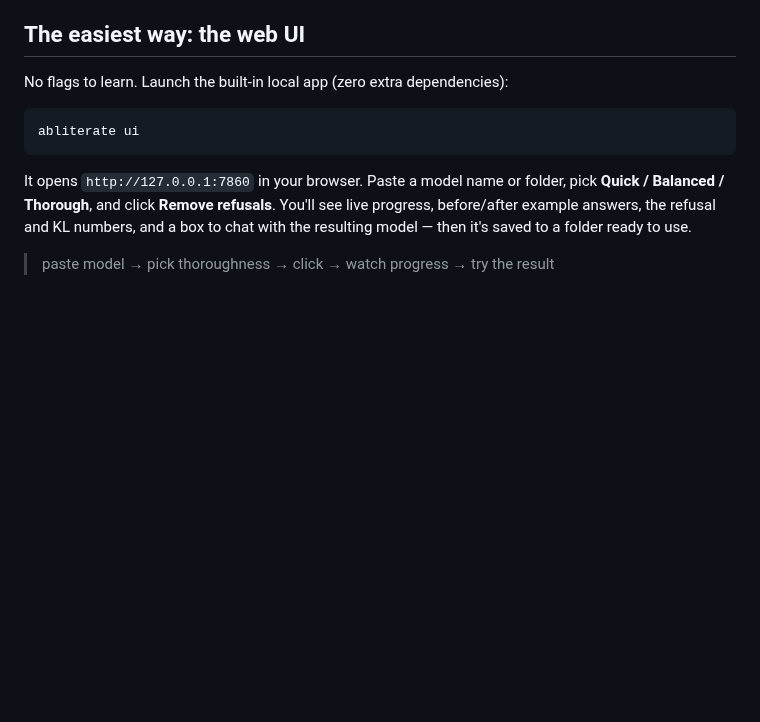
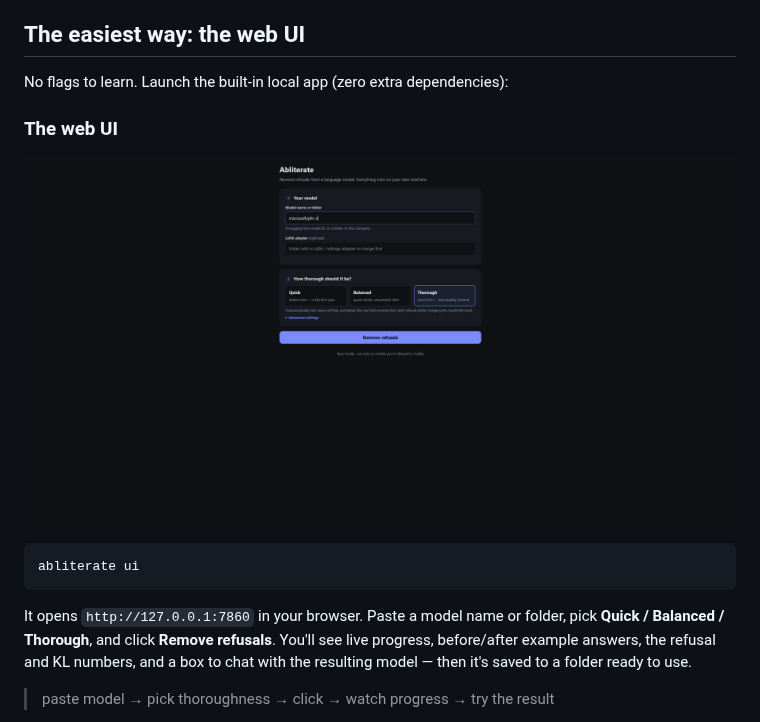
Before and after one commit to R0U5/Lethe, a Markdown page: README.md, the part around the change. GitHub-like rendering; pictures changed too: docs/ui-screenshot.png (added); blank space fills up the shorter version.

Commit message:
docs: add UI screenshot to README

````diff
--- a/README.md
+++ b/README.md
@@ -73,6 +73,12 @@ below) rather than an in-place weight edit.
 ## The easiest way: the web UI
 
 No flags to learn. Launch the built-in local app (zero extra dependencies):
+
+### The web UI
+
+![Abliterate web UI](docs/ui-screenshot.png)
+
+
 
 ```bash
 abliterate ui
````
